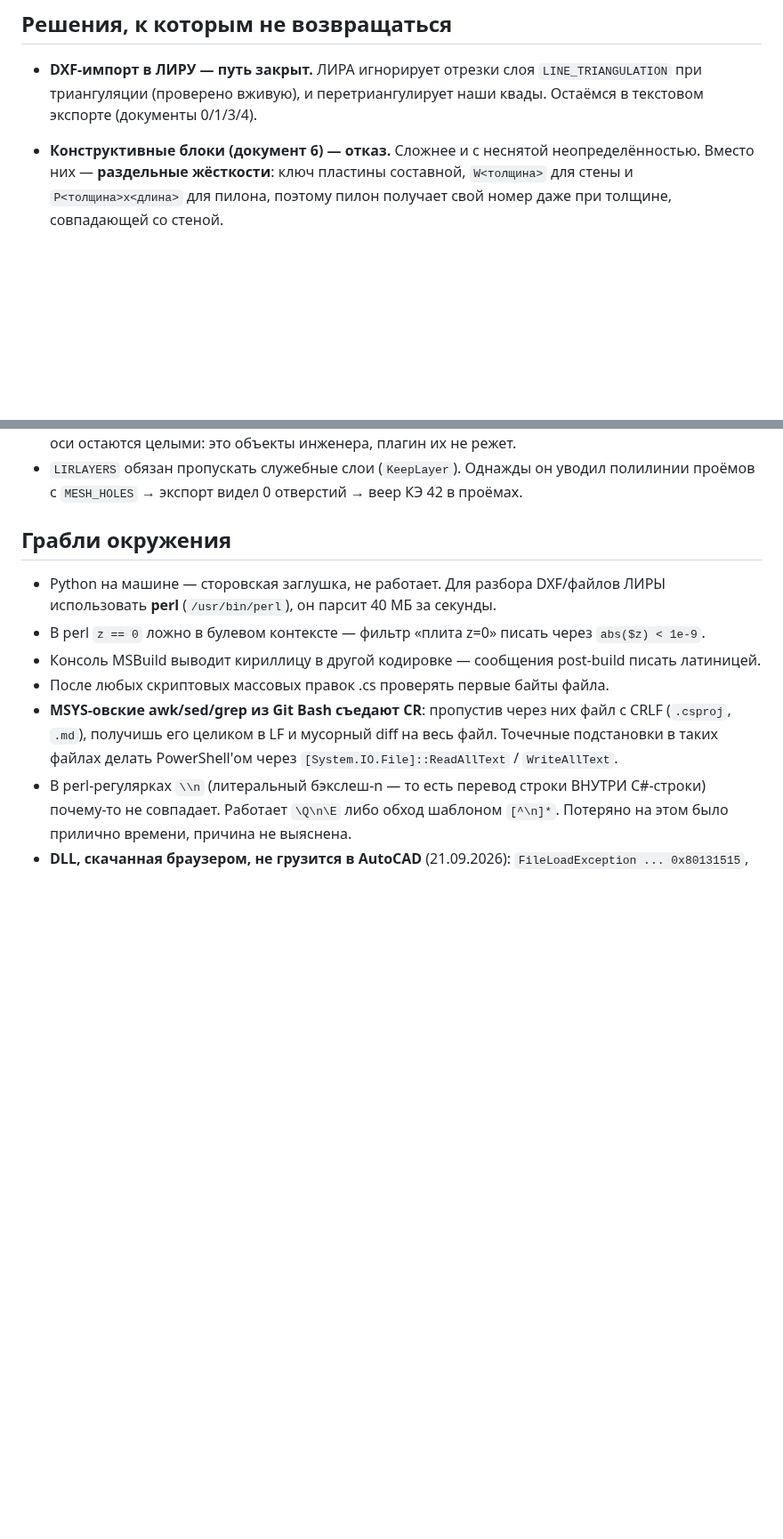
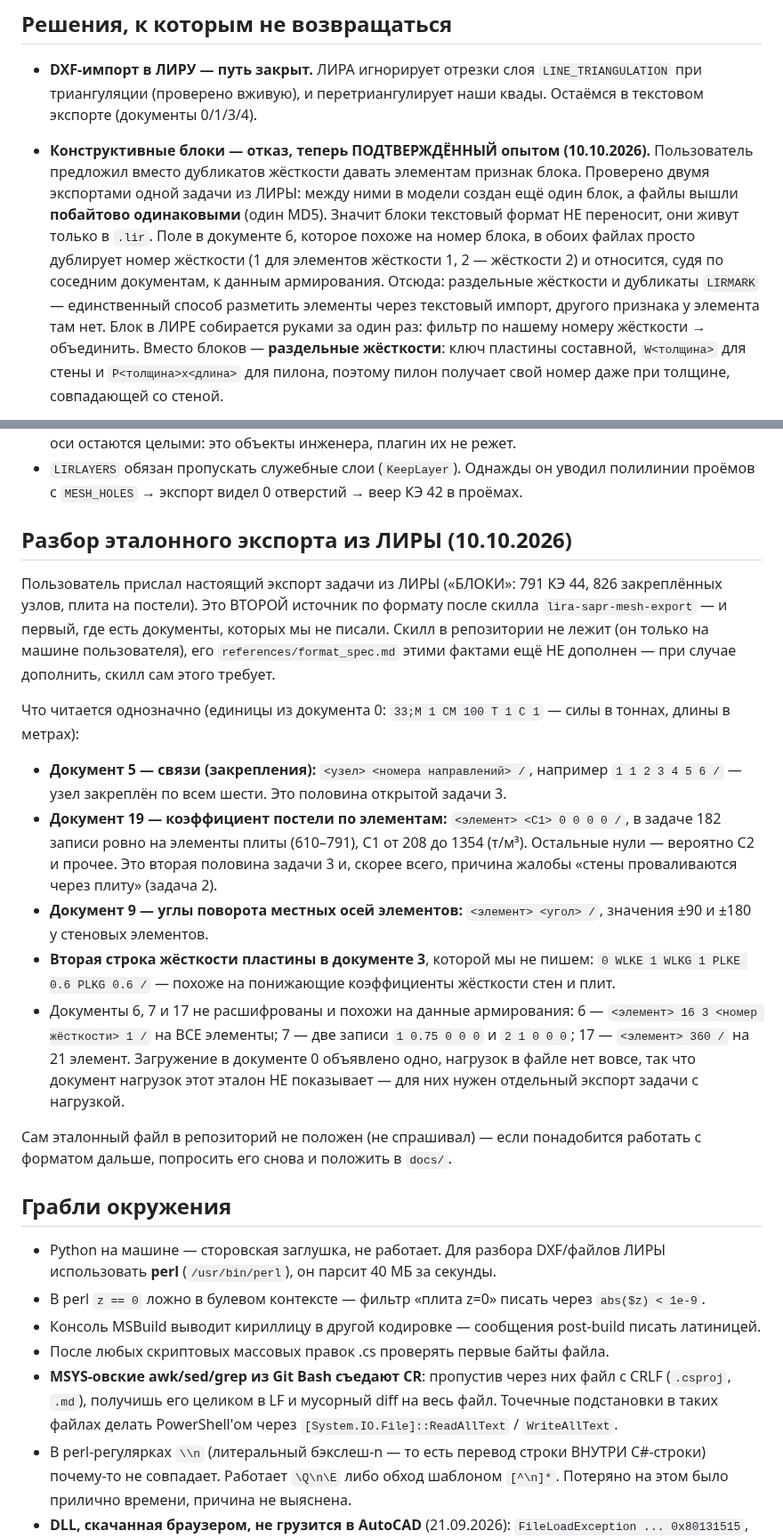
Before and after one commit to parvinmustafaev18-source/Claude, a Markdown page: CLAUDE.md, 2 parts joined by grey strips. Shown at 89% size. Rendered like a GitHub page; blank space fills up the shorter version.

Commit message:
Память: блоки в текстовый формат не уезжают, разбор эталонного экспорта
Пользователь предложил вместо дубликатов жёсткости давать элементам признак
блока. Проверено двумя экспортами одной задачи из ЛИРЫ: между ними в модели
создан ещё один блок, а файлы вышли побайтово одинаковыми (один MD5). Значит
конструктивные блоки живут только в .lir, и прежний отказ от документа 6 теперь
подтверждён опытом, а не соображениями. Поле документа 6, похожее на номер
блока, просто дублирует номер жёсткости.

Заодно записан разбор самого эталона — он открыл документы, которых мы не
писали: 5 (связи: узел + номера направлений), 19 (коэффициент постели по
элементам), 9 (углы поворота местных осей) и вторую строку жёсткости пластины
с WLKE/WLKG/PLKE/PLKG. Документы 6, 7 и 17 не расшифрованы, похожи на данные
армирования. Нагрузок в эталоне нет вовсе, так что документ нагрузок он не
показывает.

Открытая задача 3 (опоры и постель) обновлена: формат теперь известен, осталось
решить, откуда брать C1 и спрашивать ли его в LIREXPORT.

Co-Authored-By: Claude Opus 5 <noreply@anthropic.com>
Claude-Session: https://claude.ai/code/session_01XMnYx61Efub7nhp7kWTQdo

```diff
--- a/CLAUDE.md
+++ b/CLAUDE.md
@@ -207,8 +207,18 @@ CP1251, читать через перекодировку. В `build.bat` по
 - **DXF-импорт в ЛИРУ — путь закрыт.** ЛИРА игнорирует отрезки слоя
   `LINE_TRIANGULATION` при триангуляции (проверено вживую), и перетриангулирует
   наши квады. Остаёмся в текстовом экспорте (документы 0/1/3/4).
-- **Конструктивные блоки (документ 6) — отказ.** Сложнее и с неснятой
-  неопределённостью. Вместо них — **раздельные жёсткости**: ключ пластины
+- **Конструктивные блоки — отказ, теперь ПОДТВЕРЖДЁННЫЙ опытом (10.10.2026).**
+  Пользователь предложил вместо дубликатов жёсткости давать элементам признак
+  блока. Проверено двумя экспортами одной задачи из ЛИРЫ: между ними в модели
+  создан ещё один блок, а файлы вышли **побайтово одинаковыми** (один MD5).
+  Значит блоки текстовый формат НЕ переносит, они живут только в `.lir`.
+  Поле в документе 6, которое похоже на номер блока, в обоих файлах просто
+  дублирует номер жёсткости (1 для элементов жёсткости 1, 2 — жёсткости 2) и
+  относится, судя по соседним документам, к данным армирования. Отсюда:
+  раздельные жёсткости и дубликаты `LIRMARK` — единственный способ разметить
+  элементы через текстовый импорт, другого признака у элемента там нет. Блок в
+  ЛИРЕ собирается руками за один раз: фильтр по нашему номеру жёсткости → объединить.
+  Вместо блоков — **раздельные жёсткости**: ключ пластины
   составной, `W<толщина>` для стены и `P<толщина>x<длина>` для пилона, поэтому
   пилон получает свой номер даже при толщине, совпадающей со стеной.
 - **Имени/комментария у жёсткости в текстовом формате НЕТ** (проверены документы
@@ -339,6 +349,40 @@ CP1251, читать через перекодировку. В `build.bat` по
   В ЧЕРТЕЖЕ оси остаются целыми: это объекты инженера, плагин их не режет.
 - `LIRLAYERS` обязан пропускать служебные слои (`KeepLayer`). Однажды он уводил
   полилинии проёмов с `MESH_HOLES` → экспорт видел 0 отверстий → веер КЭ 42 в проёмах.
+
+## Разбор эталонного экспорта из ЛИРЫ (10.10.2026)
+
+Пользователь прислал настоящий экспорт задачи из ЛИРЫ («БЛОКИ»: 791 КЭ 44,
+826 закреплённых узлов, плита на постели). Это ВТОРОЙ источник по формату после
+скилла `lira-sapr-mesh-export` — и первый, где есть документы, которых мы не
+писали. Скилл в репозитории не лежит (он только на машине пользователя), его
+`references/format_spec.md` этими фактами ещё НЕ дополнен — при случае дополнить,
+скилл сам этого требует.
+
+Что читается однозначно (единицы из документа 0: `33;M 1 CM 100 T 1 C 1` —
+силы в тоннах, длины в метрах):
+
+- **Документ 5 — связи (закрепления):** `<узел> <номера направлений> /`,
+  например `1 1 2 3 4 5 6 /` — узел закреплён по всем шести. Это половина
+  открытой задачи 3.
+- **Документ 19 — коэффициент постели по элементам:** `<элемент> <C1> 0 0 0 0 /`,
+  в задаче 182 записи ровно на элементы плиты (610–791), C1 от 208 до 1354 (т/м³).
+  Остальные нули — вероятно C2 и прочее. Это вторая половина задачи 3 и,
+  скорее всего, причина жалобы «стены проваливаются через плиту» (задача 2).
+- **Документ 9 — углы поворота местных осей элементов:** `<элемент> <угол> /`,
+  значения ±90 и ±180 у стеновых элементов.
+- **Вторая строка жёсткости пластины в документе 3**, которой мы не пишем:
+  `0 WLKE 1 WLKG 1 PLKE 0.6 PLKG 0.6 /` — похоже на понижающие коэффициенты
+  жёсткости стен и плит.
+- Документы 6, 7 и 17 не расшифрованы и похожи на данные армирования:
+  6 — `<элемент> 16 3 <номер жёсткости> 1 /` на ВСЕ элементы; 7 — две записи
+  `1 0.75 0 0 0` и `2 1 0 0 0`; 17 — `<элемент> 360 /` на 21 элемент.
+  Загружение в документе 0 объявлено одно, нагрузок в файле нет вовсе, так что
+  документ нагрузок этот эталон НЕ показывает — для них нужен отдельный экспорт
+  задачи с нагрузкой.
+
+Сам эталонный файл в репозиторий не положен (не спрашивал) — если понадобится
+работать с форматом дальше, попросить его снова и положить в `docs/`.
 
 ## Грабли окружения
 
```
Also changed, not shown: other parts of CLAUDE.md (+5 -1 lines).
